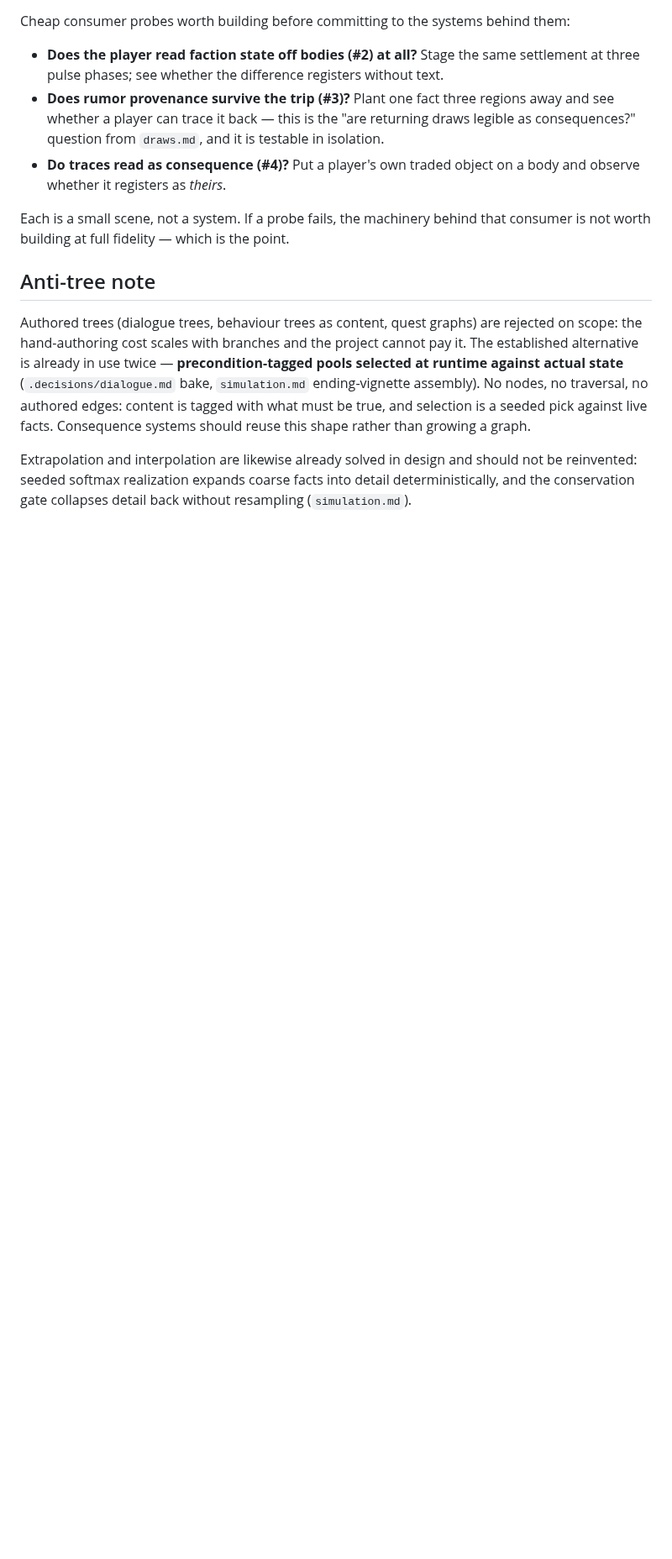
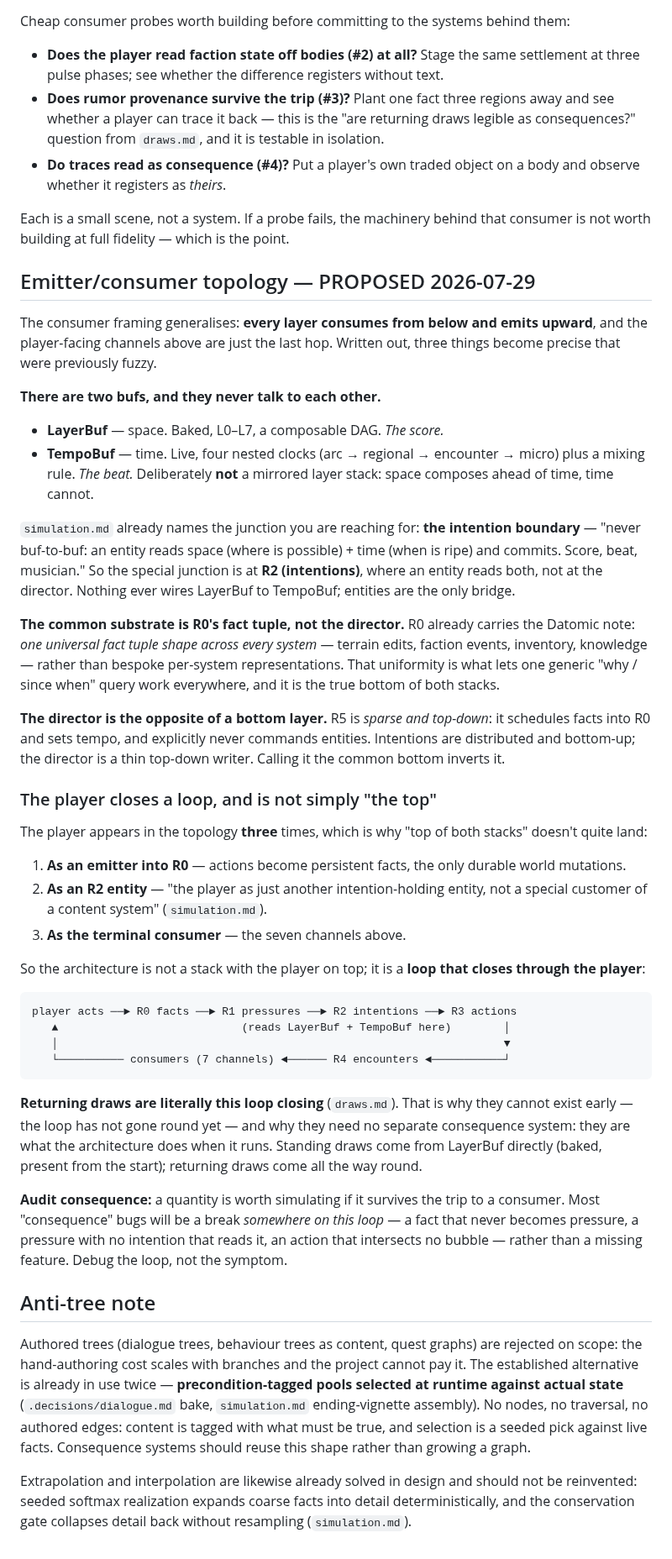
Before and after one commit to shovelhead24/possession, a Markdown page: docs/consumers.md, the part around the change. Shown at 84% size. GitHub-like rendering; blank space fills up the shorter version.

Commit message:
docs: emitter/consumer topology — the architecture is a loop closing through the player, not a stack
Generalises the consumer framing between layers, and pins down three things
that were fuzzy:

- The special junction is the INTENTION BOUNDARY at R2, already named in
  simulation.md: 'never buf-to-buf: an entity reads space (where is possible) +
  time (when is ripe) and commits. Score, beat, musician.' LayerBuf and
  TempoBuf are never wired together; entities are the only bridge.
- The common substrate is R0's universal fact tuple (the Datomic note), not the
  director.
- The director is the OPPOSITE of a bottom layer: R5 is sparse and top-down,
  scheduling facts into R0 and setting tempo, never commanding entities.

And the player appears three times, not once -- as an emitter into R0, as an
ordinary R2 intention-holder, and as the terminal consumer. So it is a loop
that closes through the player rather than a stack with the player on top.

Returning draws (draws.md) are literally this loop closing, which explains both
why they cannot exist early (the loop has not gone round yet) and why they need
no separate consequence system. Audit consequence: most 'consequence' bugs will
be a BREAK ON THE LOOP -- a fact that never becomes pressure, a pressure no
intention reads, an action intersecting no bubble -- not a missing feature.

````diff
--- a/docs/consumers.md
+++ b/docs/consumers.md
@@ -59,6 +59,63 @@ Cheap consumer probes worth building before committing to the systems behind the
 Each is a small scene, not a system. If a probe fails, the machinery behind that consumer is not
 worth building at full fidelity — which is the point.
 
+## Emitter/consumer topology — PROPOSED 2026-07-29
+
+The consumer framing generalises: **every layer consumes from below and emits upward**, and the
+player-facing channels above are just the last hop. Written out, three things become precise that
+were previously fuzzy.
+
+**There are two bufs, and they never talk to each other.**
+
+- **LayerBuf** — space. Baked, L0–L7, a composable DAG. *The score.*
+- **TempoBuf** — time. Live, four nested clocks (arc → regional → encounter → micro) plus a mixing
+  rule. *The beat.* Deliberately **not** a mirrored layer stack: space composes ahead of time, time
+  cannot.
+
+`simulation.md` already names the junction you are reaching for: **the intention boundary** — "never
+buf-to-buf: an entity reads space (where is possible) + time (when is ripe) and commits. Score, beat,
+musician." So the special junction is at **R2 (intentions)**, where an entity reads both, not at the
+director. Nothing ever wires LayerBuf to TempoBuf; entities are the only bridge.
+
+**The common substrate is R0's fact tuple, not the director.** R0 already carries the Datomic note:
+*one universal fact tuple shape across every system* — terrain edits, faction events, inventory,
+knowledge — rather than bespoke per-system representations. That uniformity is what lets one generic
+"why / since when" query work everywhere, and it is the true bottom of both stacks.
+
+**The director is the opposite of a bottom layer.** R5 is *sparse and top-down*: it schedules facts
+into R0 and sets tempo, and explicitly never commands entities. Intentions are distributed and
+bottom-up; the director is a thin top-down writer. Calling it the common bottom inverts it.
+
+### The player closes a loop, and is not simply "the top"
+
+The player appears in the topology **three** times, which is why "top of both stacks" doesn't quite
+land:
+
+1. **As an emitter into R0** — actions become persistent facts, the only durable world mutations.
+2. **As an R2 entity** — "the player as just another intention-holding entity, not a special
+   customer of a content system" (`simulation.md`).
+3. **As the terminal consumer** — the seven channels above.
+
+So the architecture is not a stack with the player on top; it is a **loop that closes through the
+player**:
+
+```
+player acts ──► R0 facts ──► R1 pressures ──► R2 intentions ──► R3 actions
+   ▲                            (reads LayerBuf + TempoBuf here)        │
+   │                                                                    ▼
+   └────────── consumers (7 channels) ◄────── R4 encounters ◄───────────┘
+```
+
+**Returning draws are literally this loop closing** (`draws.md`). That is why they cannot exist early
+— the loop has not gone round yet — and why they need no separate consequence system: they are what
+the architecture does when it runs. Standing draws come from LayerBuf directly (baked, present from
+the start); returning draws come all the way round.
+
+**Audit consequence:** a quantity is worth simulating if it survives the trip to a consumer. Most
+"consequence" bugs will be a break *somewhere on this loop* — a fact that never becomes pressure,
+a pressure with no intention that reads it, an action that intersects no bubble — rather than a
+missing feature. Debug the loop, not the symptom.
+
 ## Anti-tree note
 
 Authored trees (dialogue trees, behaviour trees as content, quest graphs) are rejected on scope: the
````
